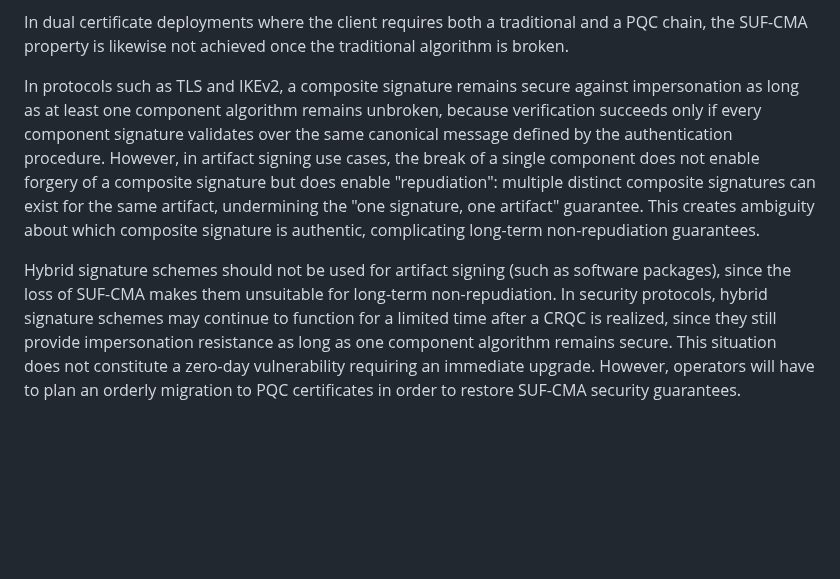
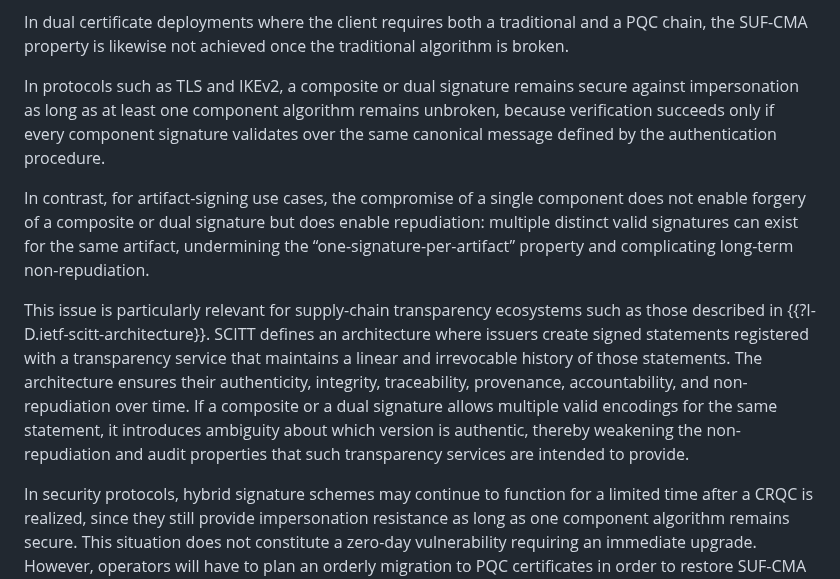
Before and after one commit to tireddy2/pqc-cert-guidance, a Markdown page: draft-reddy-pquip-pqc-signature-migration.md, the part around the change. Drawn GitHub-style; blank space fills up the shorter version.

Commit message:
Address comments from Yaron
https://github.com/tireddy2/pqc-cert-guidance/issues/29

```diff
--- a/draft-reddy-pquip-pqc-signature-migration.md
+++ b/draft-reddy-pquip-pqc-signature-migration.md
@@ -624,20 +624,29 @@ In dual certificate deployments where the client requires both a
 traditional and a PQC chain, the SUF-CMA property is likewise not achieved once
 the traditional algorithm is broken.
 
-In protocols such as TLS and IKEv2, a composite signature remains
+In protocols such as TLS and IKEv2, a composite or dual signature remains
 secure against impersonation as long as at least one component algorithm
 remains unbroken, because verification succeeds only if every
 component signature validates over the same canonical message defined
-by the authentication procedure. However, in artifact signing
-use cases, the break of a single component does not enable forgery of a
-composite signature but does enable "repudiation": multiple distinct
-composite signatures can exist for the same artifact, undermining the
-"one signature, one artifact" guarantee. This creates ambiguity about
-which composite signature is authentic, complicating long-term
-non-repudiation guarantees.
+by the authentication procedure.
 
-Hybrid signature schemes should not be used for artifact signing (such as software packages),
-since the loss of SUF-CMA makes them unsuitable for long-term non-repudiation.
+In contrast, for artifact-signing use cases, the compromise of a single component
+does not enable forgery of a composite or dual signature but does enable repudiation:
+multiple distinct valid signatures can exist for the same artifact,
+undermining the “one-signature-per-artifact” property and
+complicating long-term non-repudiation.
+
+This issue is particularly relevant for supply-chain transparency ecosystems such
+as those described in {{?I-D.ietf-scitt-architecture}}. SCITT defines
+an architecture where issuers create signed statements registered with
+a transparency service that maintains a linear and irrevocable history
+of those statements. The architecture ensures their authenticity,
+integrity, traceability, provenance, accountability, and non-repudiation
+over time. If a composite or a dual signature allows multiple valid encodings
+for the same statement, it introduces ambiguity about which version is authentic,
+thereby weakening the non-repudiation and audit properties that such transparency
+services are intended to provide.
+
 In security protocols, hybrid signature schemes may continue to
 function for a limited time after a CRQC is realized, since they still provide
 impersonation resistance as long as one component algorithm remains secure.
```
